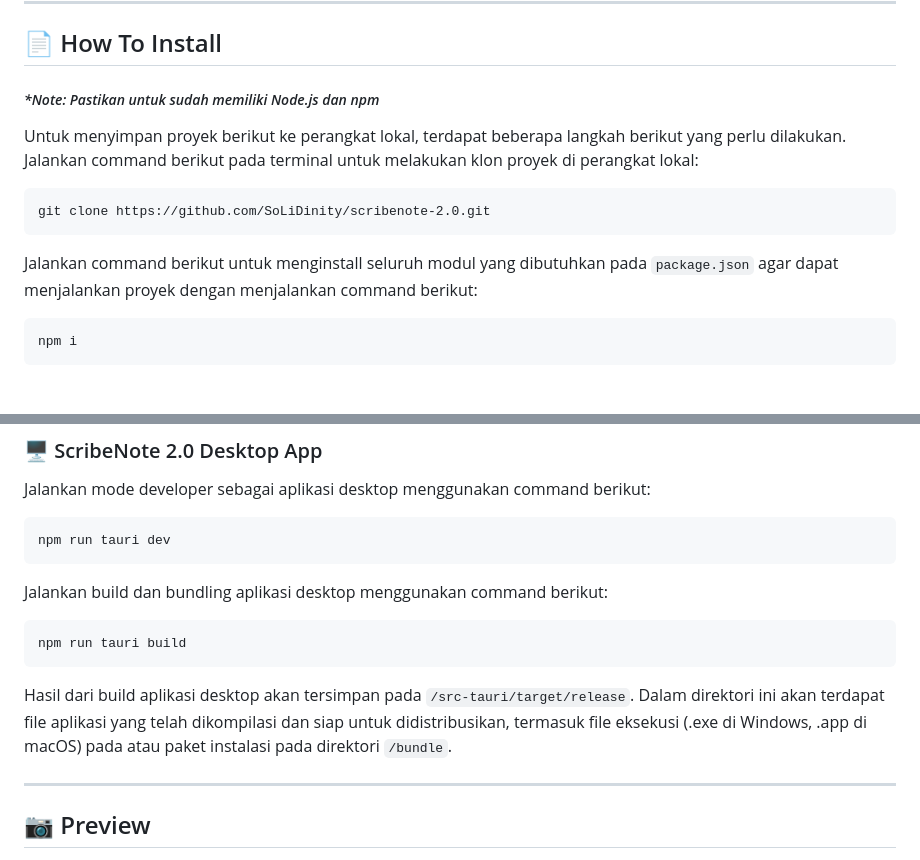
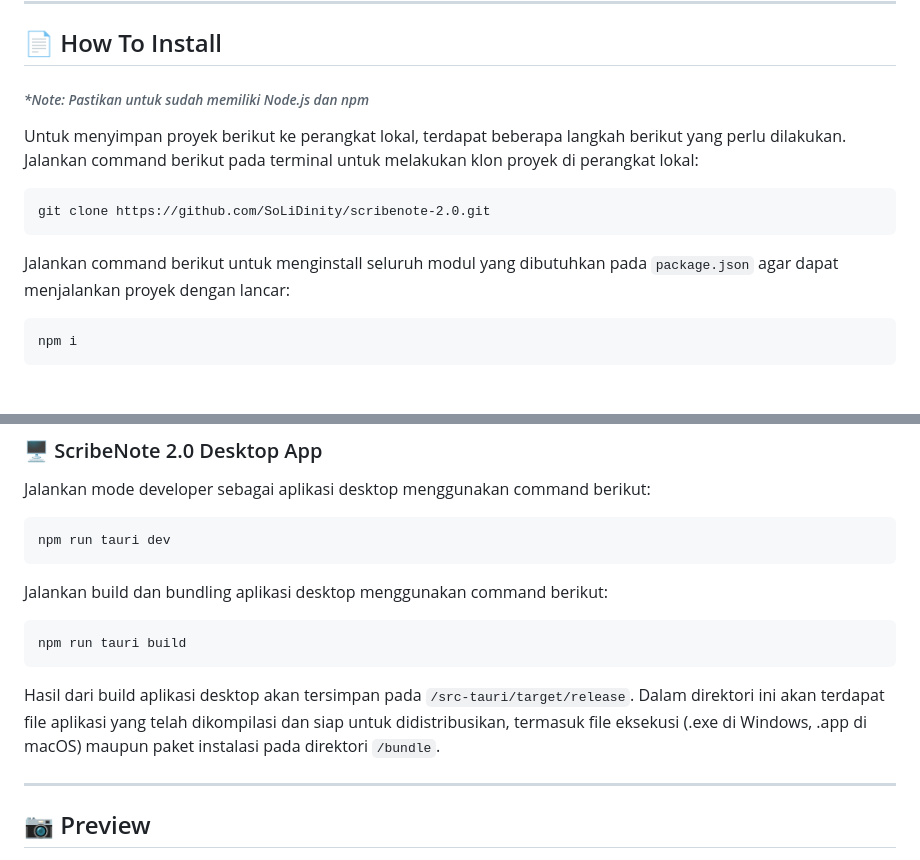
Before and after one commit to SoLiDinity/scribenote-2.0, a Markdown page: README.md, 2 parts joined by grey strips. GitHub-like rendering.

````diff
--- a/README.md
+++ b/README.md
@@ -43,14 +43,14 @@ Buat dan simpan catatan penting dengan bentuk <i>Sticky Notes</i>. Tulis catatan
 
 ## 📄 How To Install
 
-##### _*Note: Pastikan untuk sudah memiliki Node.js dan npm_
+###### <i>*Note: Pastikan untuk sudah memiliki Node.js dan npm</i>
 
 Untuk menyimpan proyek berikut ke perangkat lokal, terdapat beberapa langkah berikut yang perlu dilakukan. Jalankan command berikut pada terminal untuk melakukan klon proyek di perangkat lokal:
 ```
 git clone https://github.com/SoLiDinity/scribenote-2.0.git
 ```
 
-Jalankan command berikut untuk menginstall seluruh modul yang dibutuhkan pada `package.json` agar dapat menjalankan proyek dengan menjalankan command berikut:
+Jalankan command berikut untuk menginstall seluruh modul yang dibutuhkan pada `package.json` agar dapat menjalankan proyek dengan lancar:
 ```
 npm i
 ```
@@ -84,7 +84,7 @@ Jalankan build dan bundling aplikasi desktop menggunakan command berikut:
 ```
 npm run tauri build
 ```
-Hasil dari build aplikasi desktop akan tersimpan pada `/src-tauri/target/release`. Dalam direktori ini akan terdapat file aplikasi yang telah dikompilasi dan siap untuk didistribusikan, termasuk file eksekusi (.exe di Windows, .app di macOS) pada atau paket instalasi pada direktori `/bundle`.
+Hasil dari build aplikasi desktop akan tersimpan pada `/src-tauri/target/release`. Dalam direktori ini akan terdapat file aplikasi yang telah dikompilasi dan siap untuk didistribusikan, termasuk file eksekusi (.exe di Windows, .app di macOS) maupun paket instalasi pada direktori `/bundle`.
 
 <hr>
 
````
